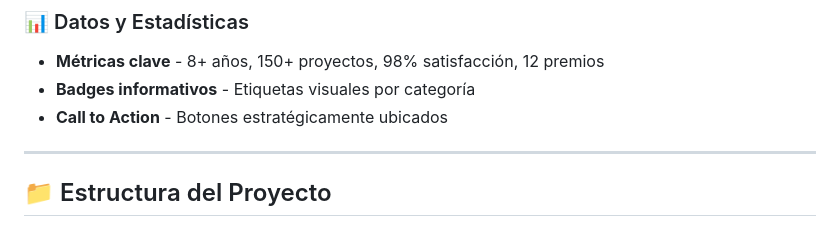
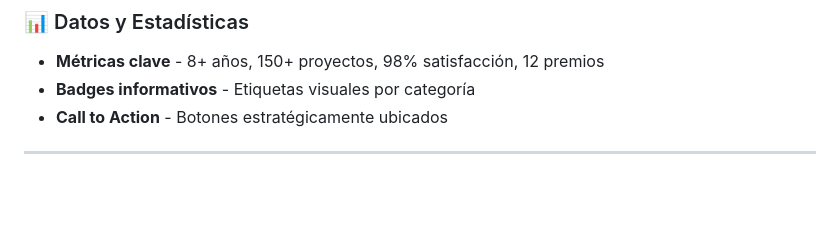
Before and after one commit to phanfilios/Pagina-Web-publicitaria, a Markdown page: README.md, the part around the change. Rendered like a GitHub page; blank space fills up the shorter version.

Commit message:
Remove section header for project structure

```diff
--- a/README.md
+++ b/README.md
@@ -71,5 +71,3 @@
 - **Call to Action** - Botones estratégicamente ubicados
 
 ---
-
-## 📁 Estructura del Proyecto
```
